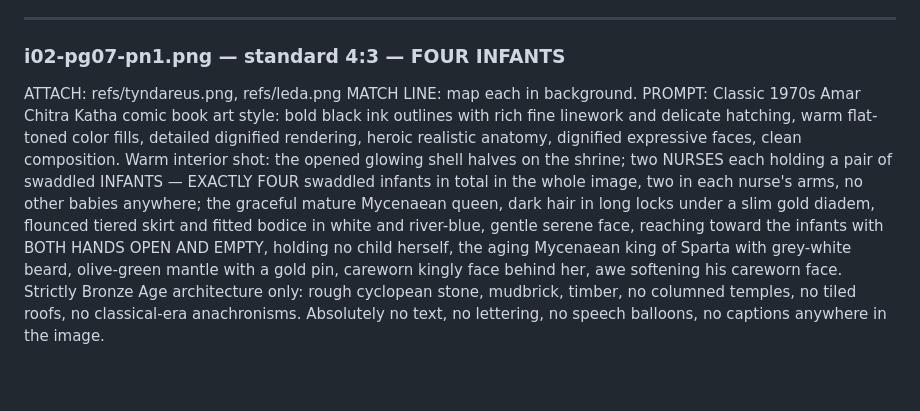
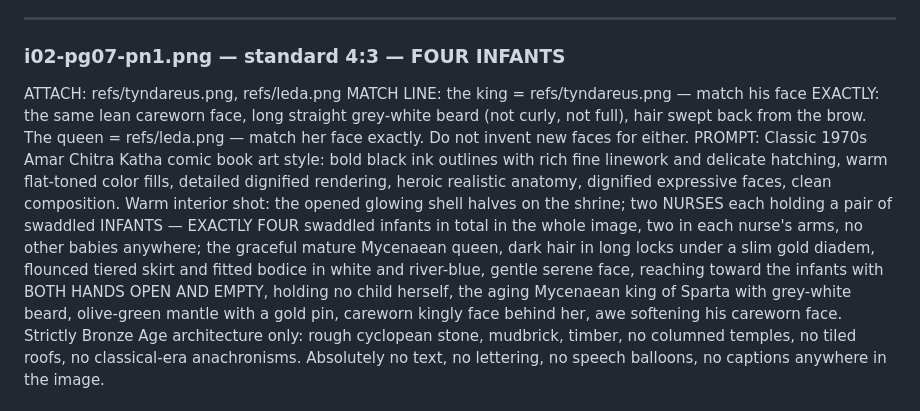
Before and after one commit to kartheeque/trojan-cycle, a Markdown page: issues/issue-02/prompts.md, the part around the change. Rendered like a GitHub page; blank space fills up the shorter version.

Commit message:
Issue 2 pg07-pn1: strengthen Tyndareus/Leda face-match language — regenerated panel fixed counts but drifted the king's face from refs/tyndareus.png; one more generation pass required

```diff
--- a/issues/issue-02/prompts.md
+++ b/issues/issue-02/prompts.md
@@ -91,7 +91,7 @@ PROMPT: Classic 1970s Amar Chitra Katha comic book art style: bold black ink out
 
 ### i02-pg07-pn1.png — standard 4:3 — FOUR INFANTS
 ATTACH: refs/tyndareus.png, refs/leda.png
-MATCH LINE: map each in background.
+MATCH LINE: the king = refs/tyndareus.png — match his face EXACTLY: the same lean careworn face, long straight grey-white beard (not curly, not full), hair swept back from the brow. The queen = refs/leda.png — match her face exactly. Do not invent new faces for either.
 PROMPT: Classic 1970s Amar Chitra Katha comic book art style: bold black ink outlines with rich fine linework and delicate hatching, warm flat-toned color fills, detailed dignified rendering, heroic realistic anatomy, dignified expressive faces, clean composition. Warm interior shot: the opened glowing shell halves on the shrine; two NURSES each holding a pair of swaddled INFANTS — EXACTLY FOUR swaddled infants in total in the whole image, two in each nurse's arms, no other babies anywhere; the graceful mature Mycenaean queen, dark hair in long locks under a slim gold diadem, flounced tiered skirt and fitted bodice in white and river-blue, gentle serene face, reaching toward the infants with BOTH HANDS OPEN AND EMPTY, holding no child herself, the aging Mycenaean king of Sparta with grey-white beard, olive-green mantle with a gold pin, careworn kingly face behind her, awe softening his careworn face. Strictly Bronze Age architecture only: rough cyclopean stone, mudbrick, timber, no columned temples, no tiled roofs, no classical-era anachronisms. Absolutely no text, no lettering, no speech balloons, no captions anywhere in the image.
 
 ### i02-pg07-pn2.png — wide 16:9 — THE CHILDREN AT PLAY (regeneration: HELEN-CHILD ref already exists — match it, do not re-crop)
```
